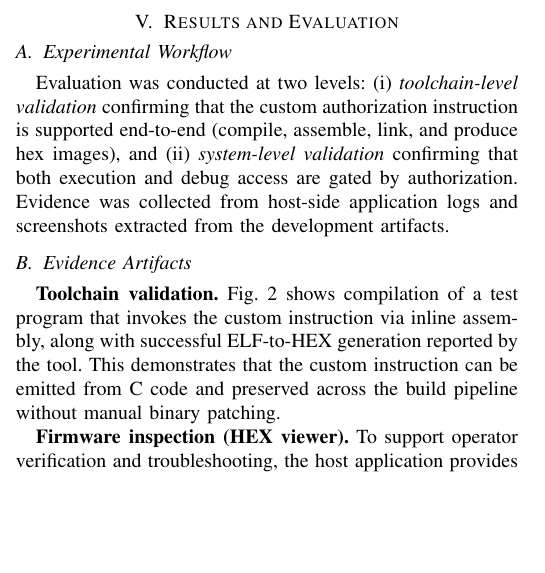
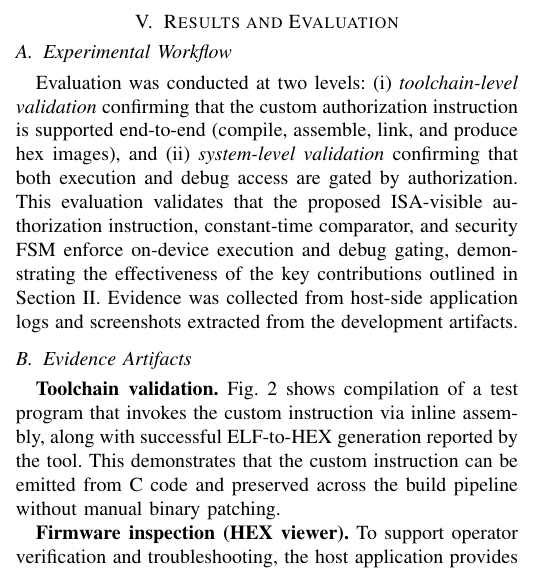
Before and after one commit to Maria618-hash/Ardiono-Alpha, a LaTeX paper (main.tex, which reads paper/RESULTS.tex): part of one column of page 3 of 10, cut so that both start at the same text, the shorter picture padded with empty space. Compiled offline with pdfLaTeX.

```diff
--- a/paper/RESULTS.tex
+++ b/paper/RESULTS.tex
@@ -12,7 +12,7 @@
 \label{sec:results}
 
 \subsection{Experimental Workflow}
-Evaluation was conducted at two levels: (i) \emph{toolchain-level validation} confirming that the custom authorization instruction is supported end-to-end (compile, assemble, link, and produce hex images), and (ii) \emph{system-level validation} confirming that both execution and debug access are gated by authorization. Evidence was collected from host-side application logs and screenshots extracted from the development artifacts.
+Evaluation was conducted at two levels: (i) \emph{toolchain-level validation} confirming that the custom authorization instruction is supported end-to-end (compile, assemble, link, and produce hex images), and (ii) \emph{system-level validation} confirming that both execution and debug access are gated by authorization. This evaluation validates that the proposed ISA-visible authorization instruction, constant-time comparator, and security FSM enforce on-device execution and debug gating, demonstrating the effectiveness of the key contributions outlined in Section~\ref{sec:introduction}. Evidence was collected from host-side application logs and screenshots extracted from the development artifacts.
 
 \subsection{Evidence Artifacts}
 \textbf{Toolchain validation.} Fig.~\ref{fig:compile} shows compilation of a test program that invokes the custom instruction via inline assembly, along with successful ELF-to-HEX generation reported by the tool. This demonstrates that the custom instruction can be emitted from C code and preserved across the build pipeline without manual binary patching.
```
